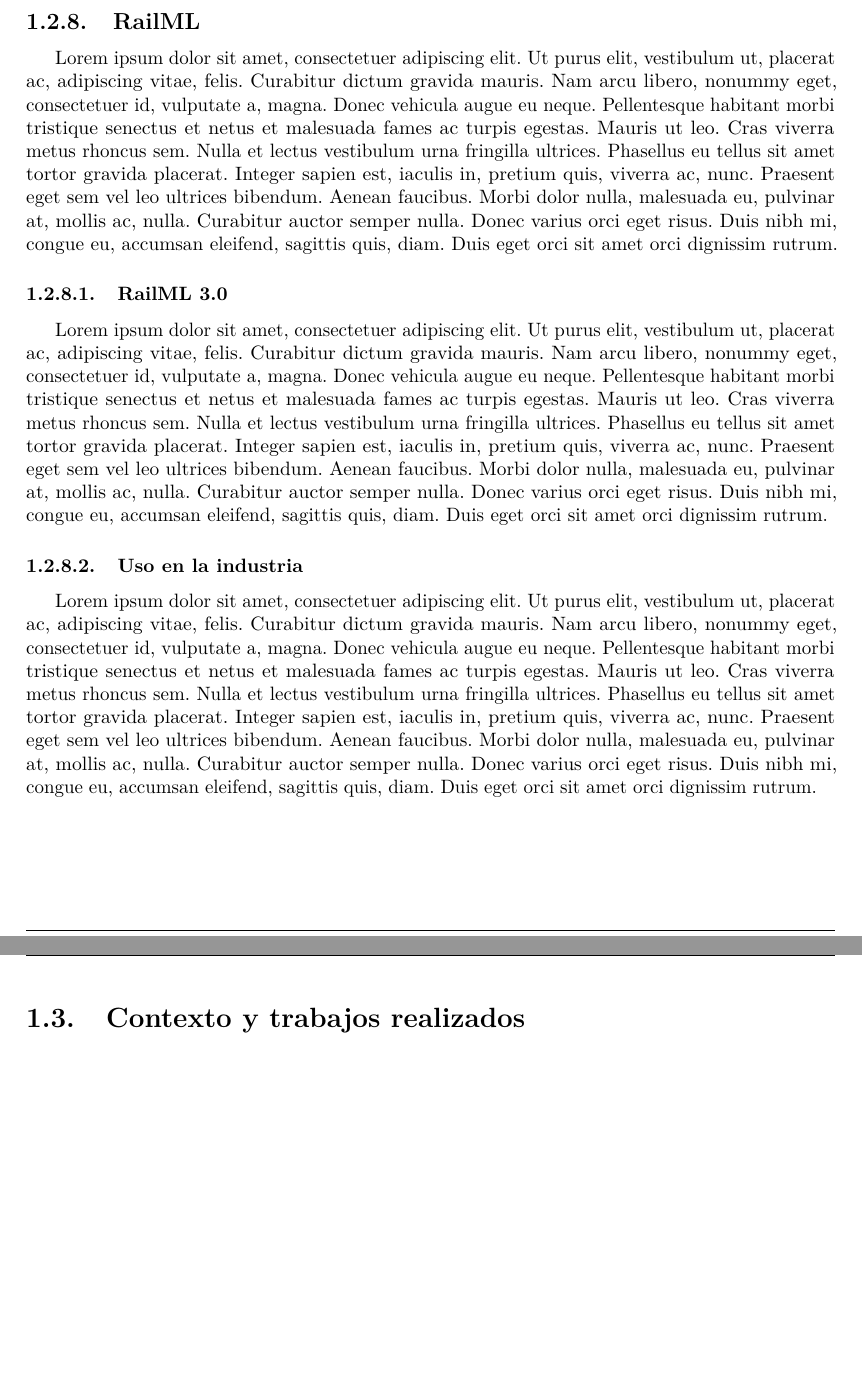
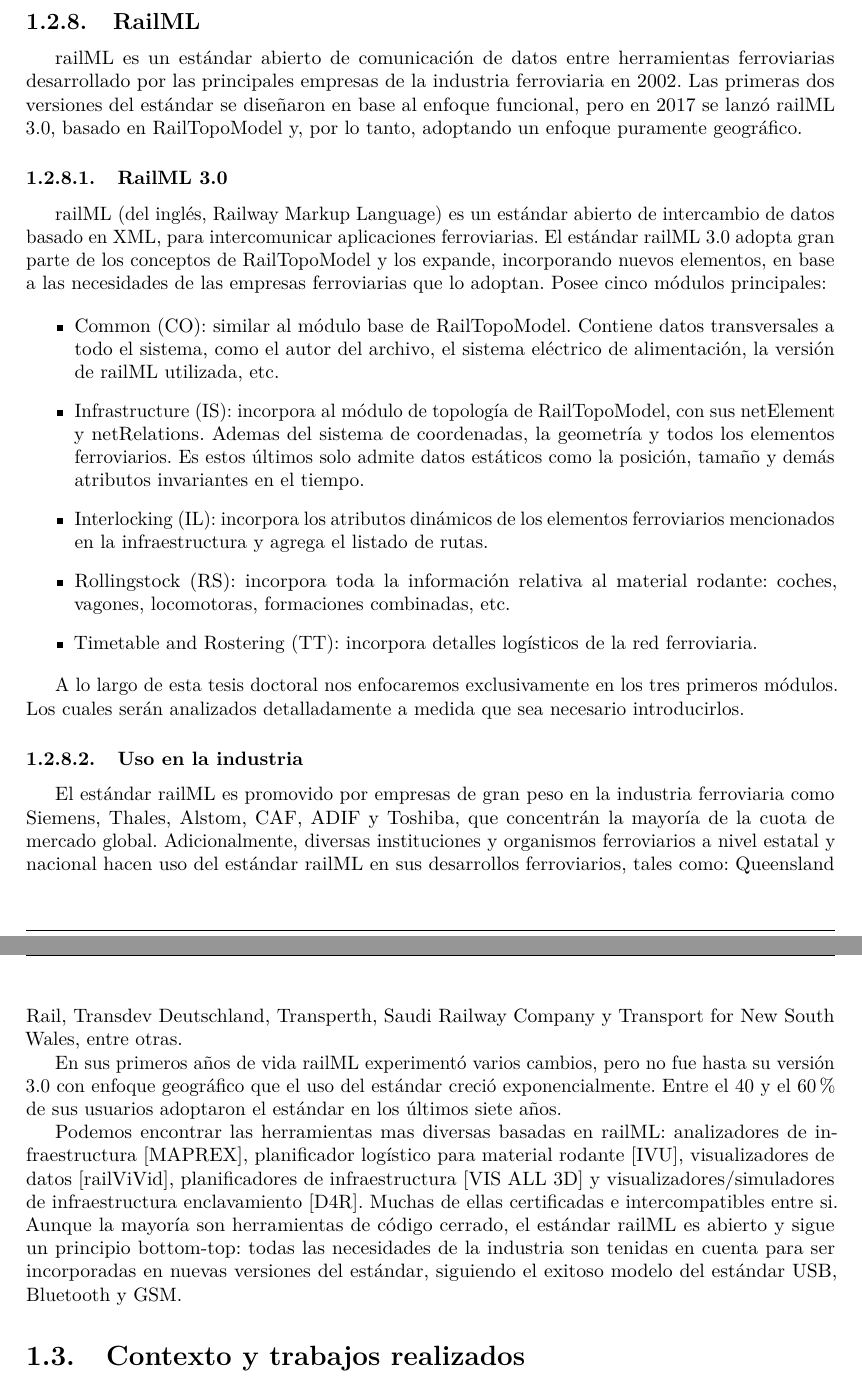
Before and after one commit to Martin-N-Menendez/PhDThesis, a LaTeX document (main.tex, which reads introduccion/contexto.tex, introduccion/estado-del-arte/railML/Industria.tex, introduccion/estado-del-arte/railML/main.tex): two parts of pages 27 and 28 of 118, joined at a grey line, cut so that both start at the same text, the shorter picture padded with empty space. Compiled offline with pdfLaTeX.

Commit message:
Capitulo 1 finalizado.

```diff
--- a/introduccion/contexto.tex
+++ b/introduccion/contexto.tex
@@ -19,6 +19,4 @@
 
     Hacia finales de 2019 se iniciaron reuniones con miembros de la Comisión Nacional de Energía Atómica (CNEA), para integrar el proyecto en sus plataformas de hardware ampliamente testeada en el ámbito de los sistemas críticos. Además del intercambio de conocimientos y la puesta en común de estrategias a utilizar, se aprovechó todo lo posible la amplia experiencia que ellos brindaron a GICSAFe.
 
-    A mediados de 2020, ya formalmente inscripto en el doctorado, se comenzó el desarrollo de una librería compatible con railML 3.0, lo cual se incorporó al primer analizador de redes ferroviarias en 2022, cuyos resultados se publicaron en IEEE Transactions on Intelligent Transportation Systems en 2023. La integración de todas estas herramientas se aplicará en un sistema de enclavamientos a ser instalado en una playa de maniobras real en 2025.
-
-    -- HABLAR DEL TRABAJO DE SANTIAGO!
+    A mediados de 2020, ya formalmente inscripto en el doctorado, se comenzó el desarrollo de una librería compatible con railML 3.0, lo cual se incorporó al primer analizador de redes ferroviarias en 2022, cuyos resultados se publicaron en IEEE Transactions on Intelligent Transportation Systems en 2023. La verificación y validación automática del sistema mediante métodos formales es parte del trabajo de doctorado del ingeniero Santiago Germino, iniciado en 2021. La integración de todas estas herramientas se aplicará en un sistema de enclavamientos a ser instalado en una playa de maniobras real en 2025.
--- a/introduccion/estado-del-arte/railML/Industria.tex
+++ b/introduccion/estado-del-arte/railML/Industria.tex
@@ -1,3 +1,7 @@
 \subsubsection{Uso en la industria}
 
-\lipsum[1]
+    El estándar railML es promovido por empresas de gran peso en la industria ferroviaria como Siemens, Thales, Alstom, CAF, ADIF y Toshiba, que concentrán la mayoría de la cuota de mercado global. Adicionalmente, diversas instituciones y organismos ferroviarios a nivel estatal y nacional hacen uso del estándar railML en sus desarrollos ferroviarios, tales como: Queensland Rail, Transdev Deutschland, Transperth, Saudi Railway Company y Transport for New South Wales, entre otras.
+
+    En sus primeros años de vida railML experimentó varios cambios, pero no fue hasta su versión 3.0 con enfoque geográfico que el uso del estándar creció exponencialmente. Entre el 40 y el 60\% de sus usuarios adoptaron el estándar en los últimos siete años.
+
+    Podemos encontrar las herramientas mas diversas basadas en railML: analizadores de infraestructura [MAPREX], planificador logístico para material rodante [IVU], visualizadores de datos [railViVid], planificadores de infraestructura [VIS ALL 3D] y visualizadores/simuladores de infraestructura enclavamiento [D4R]. Muchas de ellas certificadas e intercompatibles entre si. Aunque la mayoría son herramientas de código cerrado, el estándar railML es abierto y sigue un principio bottom-top: todas las necesidades de la industria son tenidas en cuenta para ser incorporadas en nuevas versiones del estándar, siguiendo el exitoso modelo del estándar USB, Bluetooth y GSM.
--- a/introduccion/estado-del-arte/railML/main.tex
+++ b/introduccion/estado-del-arte/railML/main.tex
@@ -1,6 +1,6 @@
 \subsection{RailML}
 
-\lipsum[1]
+    railML es un estándar abierto de comunicación de datos entre herramientas ferroviarias desarrollado por las principales empresas de la industria ferroviaria en 2002. Las primeras dos versiones del estándar se diseñaron en base al enfoque funcional, pero en 2017 se lanzó railML 3.0, basado en RailTopoModel y, por lo tanto, adoptando un enfoque puramente geográfico.
 
 \input{introduccion/estado-del-arte/railML/railML3}
 \input{introduccion/estado-del-arte/railML/Industria}
--- a/introduccion/estado-del-arte/railML/railML3.tex
+++ b/introduccion/estado-del-arte/railML/railML3.tex
@@ -1,3 +1,13 @@
 \subsubsection{RailML 3.0}
 
-\lipsum[1]
+    railML (del inglés, Railway Markup Language) es un estándar abierto de intercambio de datos basado en XML, para intercomunicar aplicaciones ferroviarias. El estándar railML 3.0 adopta gran parte de los conceptos de RailTopoModel y los expande, incorporando nuevos elementos, en base a las necesidades de las empresas ferroviarias que lo adoptan. Posee cinco módulos principales:
+
+    \begin{itemize}
+        \item Common (CO): similar al módulo base de RailTopoModel. Contiene datos transversales a todo el sistema, como el autor del archivo, el sistema eléctrico de alimentación, la versión de railML utilizada, etc.
+        \item Infrastructure (IS): incorpora al módulo de topología de RailTopoModel, con sus netElement y netRelations. Ademas del sistema de coordenadas, la geometría y todos los elementos ferroviarios. Es estos últimos solo admite datos estáticos como la posición, tamaño y demás atributos invariantes en el tiempo.
+        \item Interlocking (IL): incorpora los atributos dinámicos de los elementos ferroviarios mencionados en la infraestructura y agrega el listado de rutas.
+        \item Rollingstock (RS): incorpora toda la información relativa al material rodante: coches, vagones, locomotoras, formaciones combinadas, etc.
+        \item Timetable and Rostering (TT): incorpora detalles logísticos de la red ferroviaria.
+    \end{itemize}
+
+    A lo largo de esta tesis doctoral nos enfocaremos exclusivamente en los tres primeros módulos. Los cuales serán analizados detalladamente a medida que sea necesario introducirlos.
```
